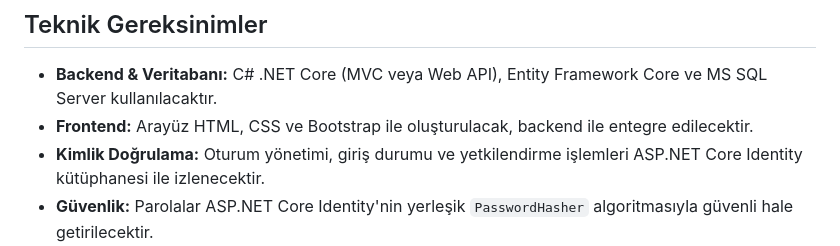
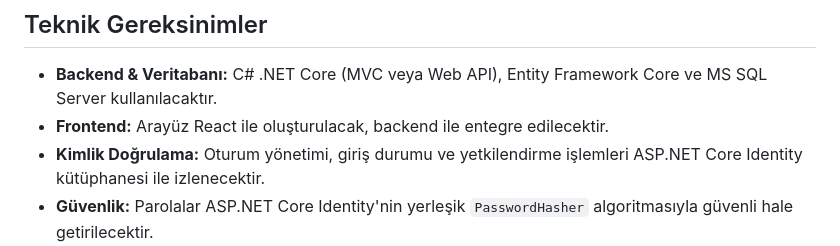
Before and after one commit to AlatifMhtgl1/Web-Programlama-Tasar-m-, a Markdown page: web_projesi_hafta1/gereksinimler.md, the part around the change. Drawn GitHub-style.

```diff
--- a/web_projesi_hafta1/gereksinimler.md
+++ b/web_projesi_hafta1/gereksinimler.md
@@ -35,7 +35,7 @@
 ## Teknik Gereksinimler
 
 - **Backend & Veritabanı:** C# .NET Core (MVC veya Web API), Entity Framework Core ve MS SQL Server kullanılacaktır.
-- **Frontend:** Arayüz HTML, CSS ve Bootstrap ile oluşturulacak, backend ile entegre edilecektir.
+- **Frontend:** Arayüz React ile oluşturulacak, backend ile entegre edilecektir.
 - **Kimlik Doğrulama:** Oturum yönetimi, giriş durumu ve yetkilendirme işlemleri ASP.NET Core Identity kütüphanesi ile izlenecektir.
 - **Güvenlik:** Parolalar ASP.NET Core Identity'nin yerleşik `PasswordHasher` algoritmasıyla güvenli hale getirilecektir.
 - **Mimari:** Proje kodları MVC mimarisine uygun olarak `Controllers`, `Models` ve `Views` klasörleri şeklinde modüler olarak yapılandırılacaktır.
```
